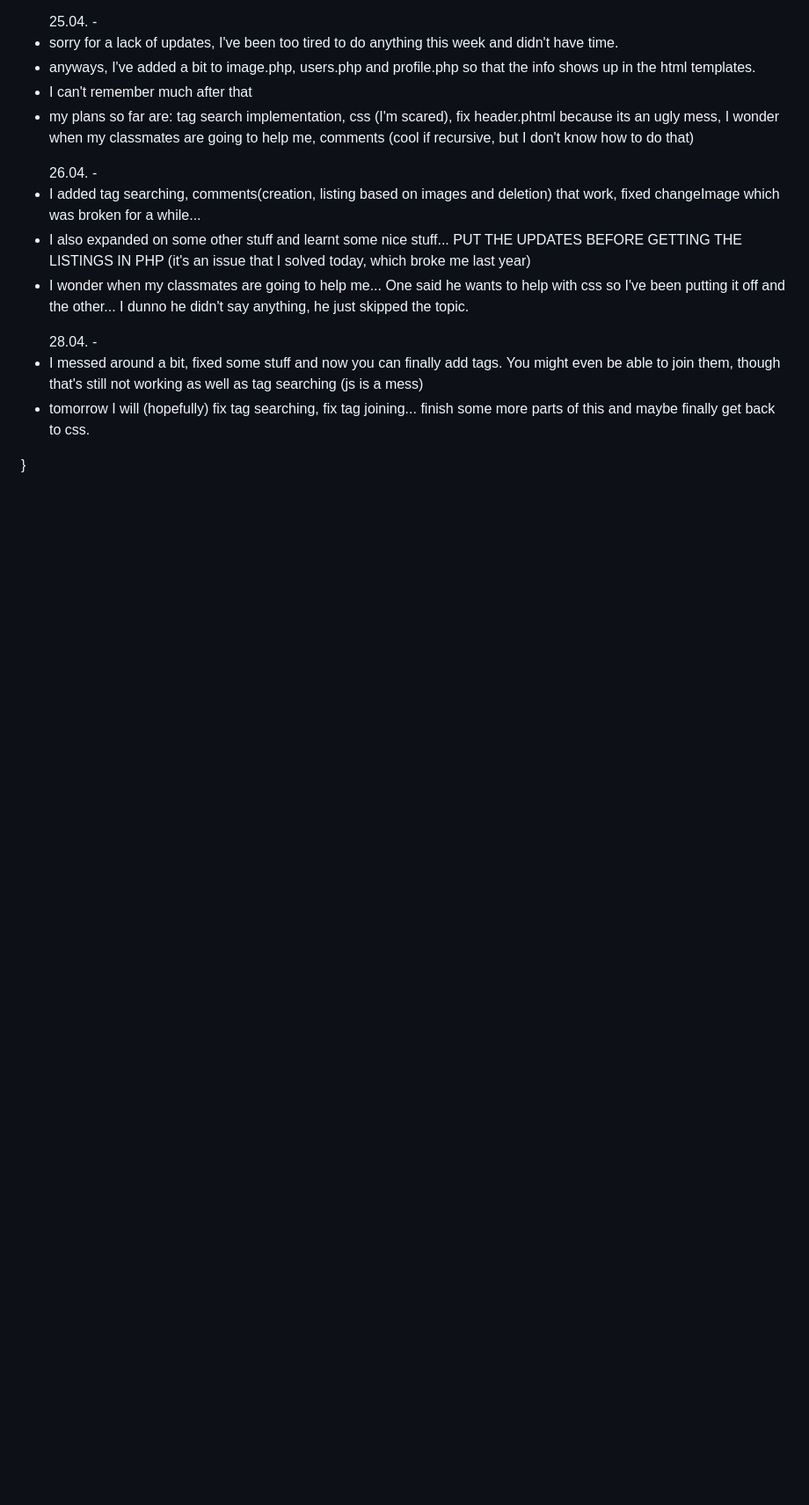
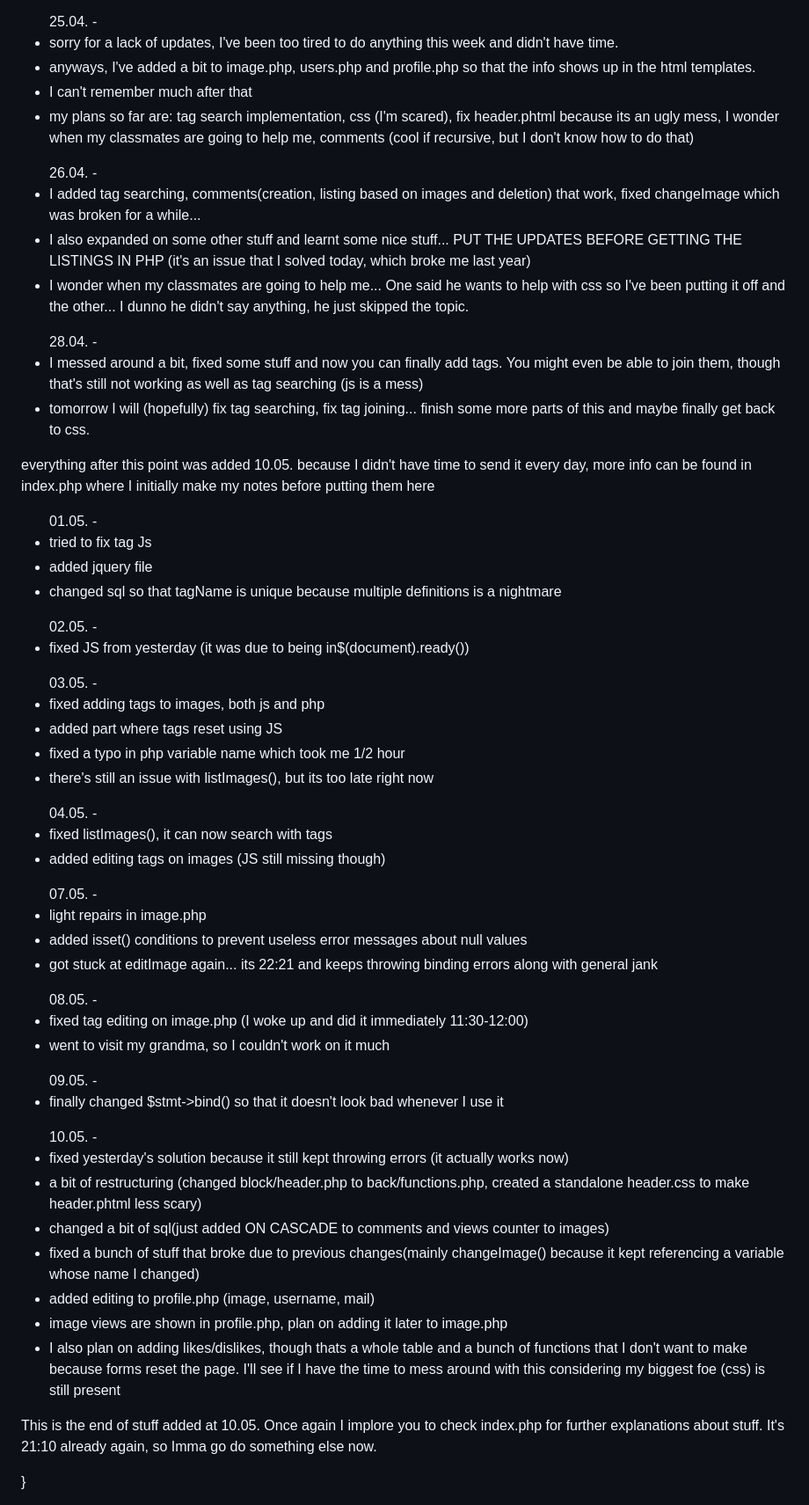
Before and after one commit to GabRab/I3C_Projekt, a Markdown page: README.md, the part around the change. Shown at 88% size. Drawn GitHub-style; blank space fills up the shorter version.

Commit message:
Update README.md
a lot of updates

```diff
--- a/README.md
+++ b/README.md
@@ -62,6 +62,47 @@ gab{
 28.04. - <li>I messed around a bit, fixed some stuff and now you can finally add tags. You might even be able to join them, though that's still not working as well as tag searching (js is a mess)</li>
         <li>tomorrow I will (hopefully) fix tag searching, fix tag joining... finish some more parts of this and maybe finally get back to css.</li>
 </ul>
+<p>everything after this point was added 10.05. because I didn't have time to send it every day, more info can be found in index.php where I initially make my notes before putting them here</p>
+<ul>
+01.05. - <li>tried to fix tag Js</li>
+        <li>added jquery file</li>
+        <li>changed sql so that tagName is unique because multiple definitions is a nightmare</li>
+</ul>
+<ul>
+02.05. - <li>fixed JS from yesterday (it was due to being in$(document).ready())</li>
+</ul>
+<ul>
+03.05. - <li>fixed adding tags to images, both js and php</li>
+        <li>added part where tags reset using JS</li>
+        <li>fixed a typo in php variable name which took me 1/2 hour</li>
+        <li>there's still an issue with listImages(), but its too late right now</li>
+</ul>
+<ul>
+04.05. - <li>fixed listImages(), it can now search with tags</li>
+        <li>added editing tags on images (JS still missing though)</li>
+</ul>
+<ul>
+07.05. - <li>light repairs in image.php</li>
+        <li>added isset() conditions to prevent useless error messages about null values</li>
+        <li>got stuck at editImage again... its 22:21 and keeps throwing binding errors along with general jank</li>
+</ul>
+<ul>
+08.05. - <li>fixed tag editing on image.php (I woke up and did it immediately 11:30-12:00)</li>
+        <li>went to visit my grandma, so I couldn't work on it much</li>
+</ul>
+<ul>
+09.05. - <li>finally changed $stmt->bind() so that it doesn't look bad whenever I use it</li>
+</ul>
+<ul>
+10.05. - <li>fixed yesterday's solution because it still kept throwing errors (it actually works now)</li>
+        <li>a bit of restructuring (changed block/header.php to back/functions.php, created a standalone header.css to make header.phtml less scary)</li>
+        <li>changed a bit of sql(just added ON CASCADE to comments and views counter to images)</li>
+        <li>fixed a bunch of stuff that broke due to previous changes(mainly changeImage() because it kept referencing a variable whose name I changed)</li>
+        <li>added editing to profile.php (image, username, mail)</li>
+        <li>image views are shown in profile.php, plan on adding it later to image.php</li>
+        <li>I also plan on adding likes/dislikes, though thats a whole table and a bunch of functions that I don't want to make because forms reset the page. I'll see if I have the time to mess around with this considering my biggest foe (css) is still present</li>
+</ul>
+<p>This is the end of stuff added at 10.05. Once again I implore you to check index.php for further explanations about stuff. It's 21:10 already again, so Imma go do something else now.</p>
 }
 </div/Today I tried to fix the tag js... it didn't work. WHY DOESN'T IT WORK???? I GOT STUCK AT GETTING THE tagName SO I COULDN'T EVEN GET TO THE CONFUSING STUFF!!
 //I've been stuck on this for another buncha hours. I dunno why it doesn't work. I did download jquery-4.0.0.js because I was tired of the>
```
